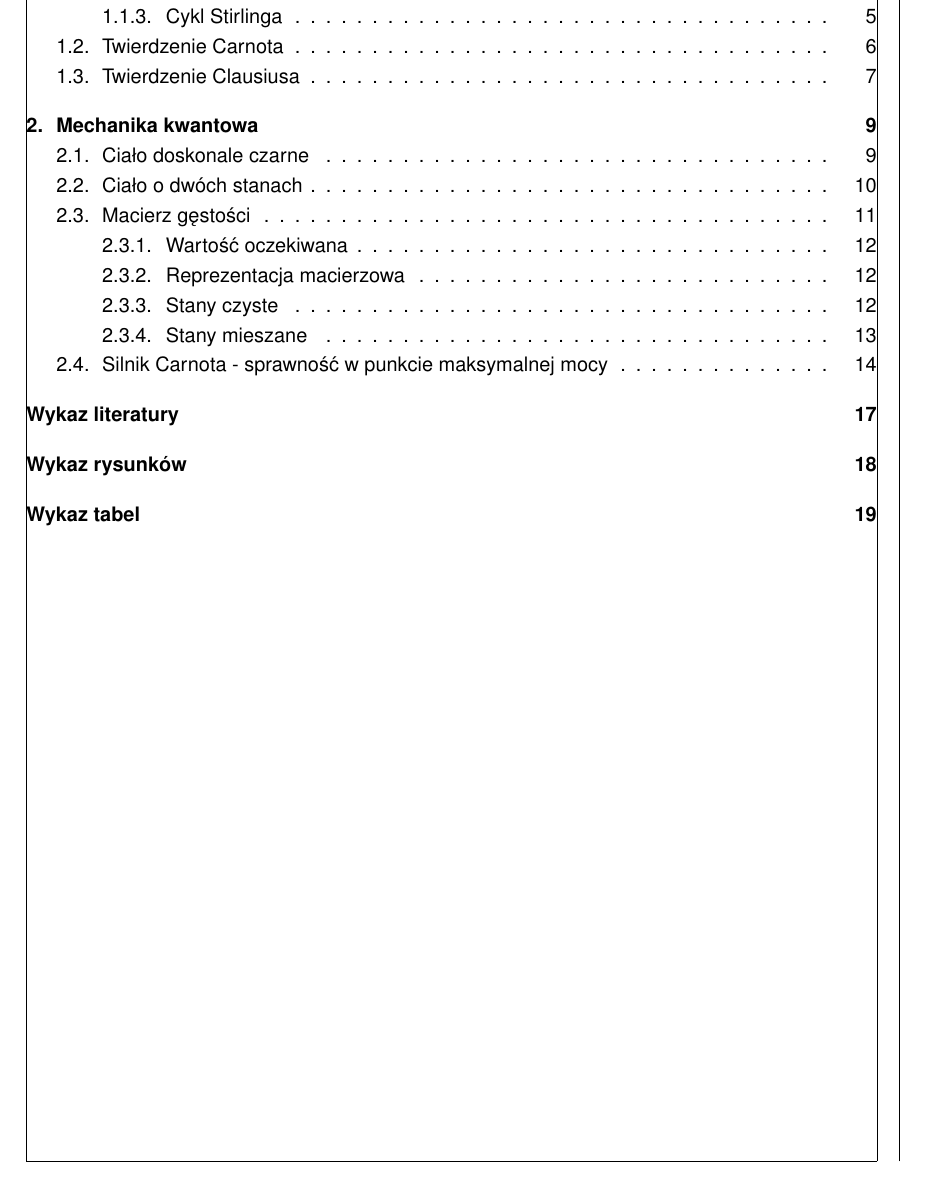
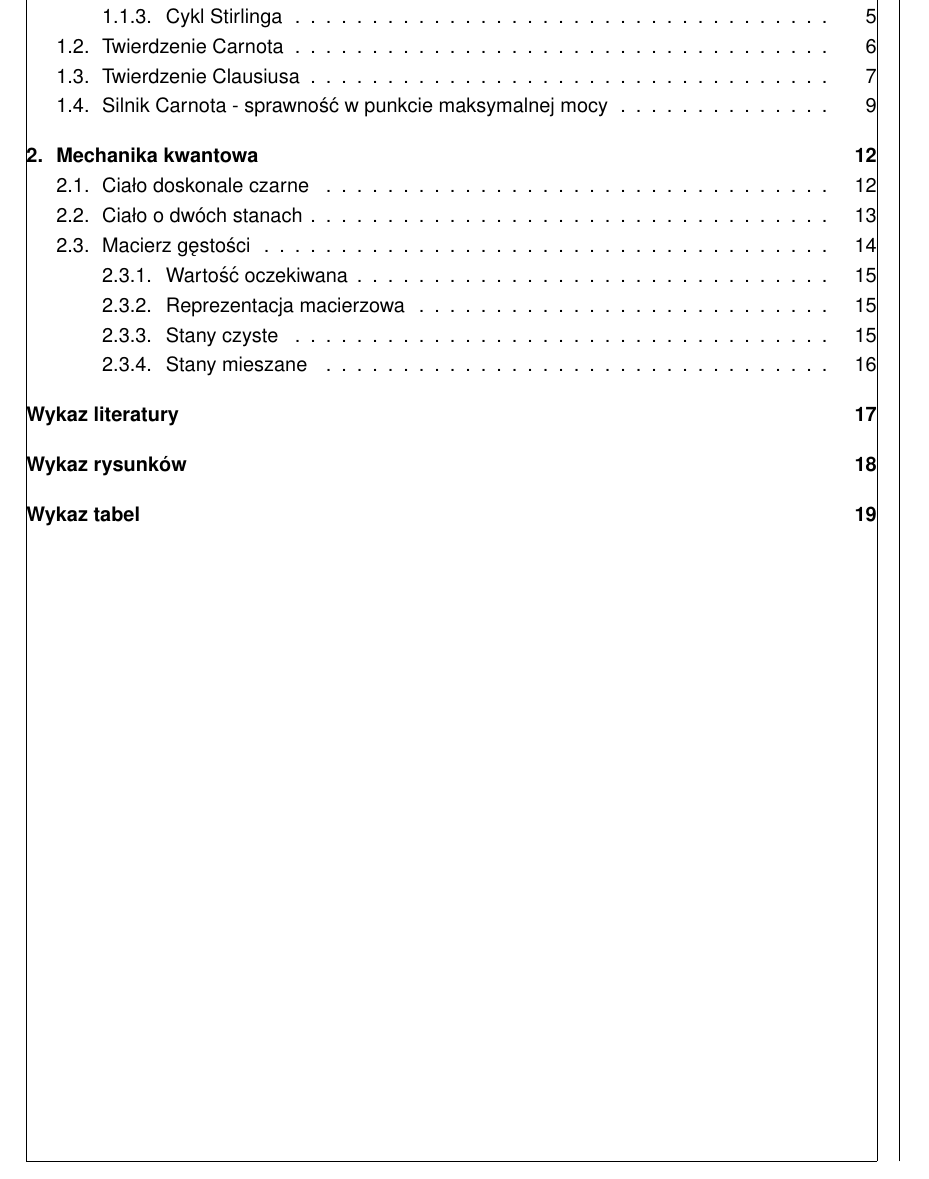
Before and after one commit to rafalstaroszczyk/Praca-magisterska, a LaTeX document (main.tex): part of page 1 of 19, cut so that both start at the same text. The pictures show the PDF file main.pdf that the author committed with the source.

Commit message:
Przeniesiono endoodwracalny silnik Carnot to czesci fenomenologicznej

```diff
--- a/main.tex
+++ b/main.tex
@@ -36,11 +36,11 @@
 \input{chapters/Silnik_Carnot.tex}
 \input{chapters/Twierdzenie_Carnot.tex}
 \input{chapters/Twierdzenie_Clausius.tex}
+\input{chapters/Endo_Carnot.tex}
 \chapter{Mechanika kwantowa}
 \input{chapters/Cialo_doskonale_czarne.tex}
 \input{chapters/Cialo_dwustanowe.tex}
-\input{chapters/Macierz_gestosci.tex}`
-\input{chapters/Endo_Carnot.tex}
+\input{chapters/Macierz_gestosci.tex}
 
 \nocite{*}
 \printbibliography[title={Wykaz literatury},heading=bibintoc]
```
Also changed, not shown: main.pdf.
